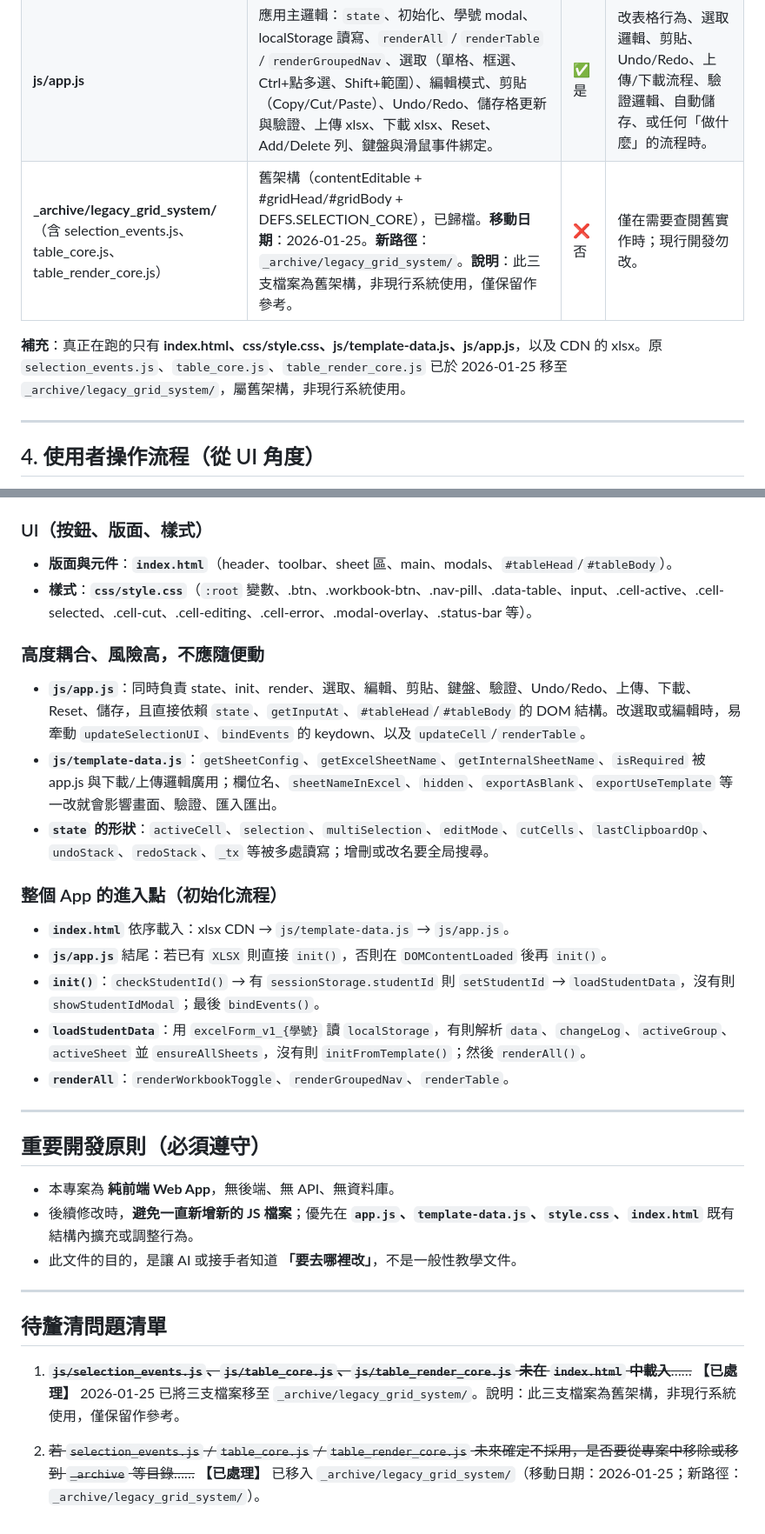
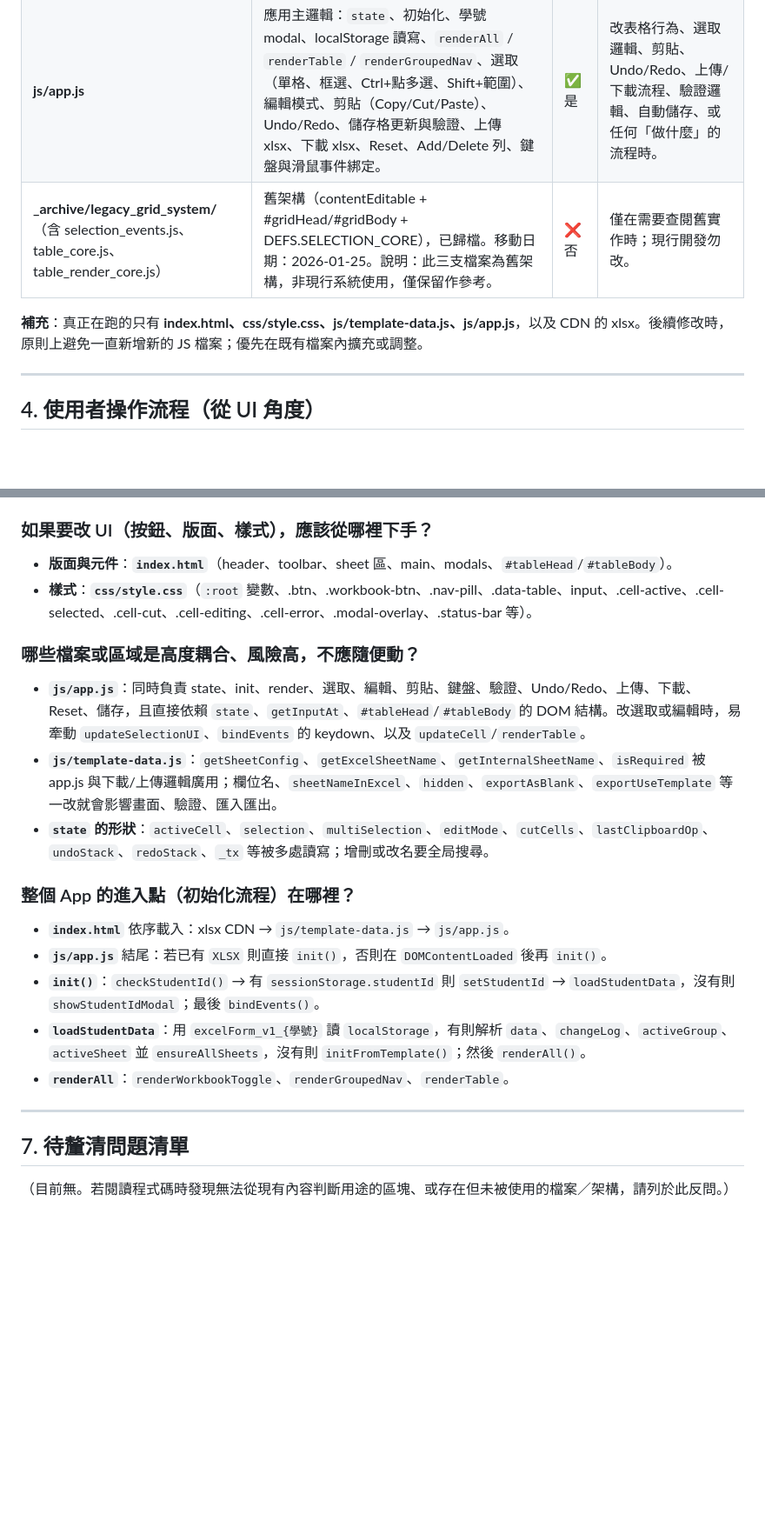
Before and after one commit to drtienk/Model_Period_WebApp, a Markdown page: PROJECT_STATUS.md, 2 parts joined by grey strips. Shown at 87% size. Drawn GitHub-style; blank space fills up the shorter version.

Commit message:
0125 0743 project status

```diff
--- a/PROJECT_STATUS.md
+++ b/PROJECT_STATUS.md
@@ -32,9 +32,9 @@
 | **css/style.css** | 全站樣式：按鈕、表格、input、必填星號、選取/編輯/cut 的樣式、modal、分頁、狀態列等。 | ✅ 是 | 改按鈕長相、表格邊框、顏色、版面、modal 樣式等 UI 時。 |
 | **js/template-data.js** | 單一真相來源：`TEMPLATE_DATA`（workbooks、sheets 的 headers / data / required / hidden / 匯出規則等），以及 `getSheetsForWorkbook`、`getSheetConfig`、`isRequired`、`getExcelSheetName`、`getInternalSheetName`。 | ✅ 是 | 要新增/刪除工作表、改欄位名稱、改預設資料、改必填欄位、改 Excel 匯出時的工作表名稱或隱藏/系統表規則時。 |
 | **js/app.js** | 應用主邏輯：`state`、初始化、學號 modal、localStorage 讀寫、`renderAll` / `renderTable` / `renderGroupedNav`、選取（單格、框選、Ctrl+點多選、Shift+範圍）、編輯模式、剪貼（Copy/Cut/Paste）、Undo/Redo、儲存格更新與驗證、上傳 xlsx、下載 xlsx、Reset、Add/Delete 列、鍵盤與滑鼠事件綁定。 | ✅ 是 | 改表格行為、選取邏輯、剪貼、Undo/Redo、上傳/下載流程、驗證邏輯、自動儲存、或任何「做什麼」的流程時。 |
-| **_archive/legacy_grid_system/**（含 selection_events.js、table_core.js、table_render_core.js） | 舊架構（contentEditable + #gridHead/#gridBody + DEFS.SELECTION_CORE），已歸檔。**移動日期**：2026-01-25。**新路徑**：`_archive/legacy_grid_system/`。**說明**：此三支檔案為舊架構，非現行系統使用，僅保留作參考。 | ❌ 否 | 僅在需要查閱舊實作時；現行開發勿改。 |
+| **_archive/legacy_grid_system/**（含 selection_events.js、table_core.js、table_render_core.js） | 舊架構（contentEditable + #gridHead/#gridBody + DEFS.SELECTION_CORE），已歸檔。移動日期：2026-01-25。說明：此三支檔案為舊架構，非現行系統使用，僅保留作參考。 | ❌ 否 | 僅在需要查閱舊實作時；現行開發勿改。 |
 
-**補充**：真正在跑的只有 **index.html、css/style.css、js/template-data.js、js/app.js**，以及 CDN 的 xlsx。原 `selection_events.js`、`table_core.js`、`table_render_core.js` 已於 2026-01-25 移至 `_archive/legacy_grid_system/`，屬舊架構，非現行系統使用。
+**補充**：真正在跑的只有 **index.html、css/style.css、js/template-data.js、js/app.js**，以及 CDN 的 xlsx。後續修改時，原則上避免一直新增新的 JS 檔案；優先在既有檔案內擴充或調整。
 
 ---
 
@@ -92,18 +92,18 @@
 - **表格長相（欄、列、input 怎麼畫）**：**`js/app.js`** 的 `renderTable`（thead/th、tbody/tr/td/input、row-num、row-actions、delete 鈕）。
 - **欄位與預設結構**：**`js/template-data.js`** 的 `TEMPLATE_DATA.sheets`（headers、data、required、hidden、export 相關）、`getSheetConfig`、`isRequired`。
 
-### UI（按鈕、版面、樣式）
+### 如果要改 UI（按鈕、版面、樣式），應該從哪裡下手？
 
 - **版面與元件**：**`index.html`**（header、toolbar、sheet 區、main、modals、`#tableHead`/`#tableBody`）。
 - **樣式**：**`css/style.css`**（`:root` 變數、.btn、.workbook-btn、.nav-pill、.data-table、input、.cell-active、.cell-selected、.cell-cut、.cell-editing、.cell-error、.modal-overlay、.status-bar 等）。
 
-### 高度耦合、風險高，不應隨便動
+### 哪些檔案或區域是高度耦合、風險高，不應隨便動？
 
 - **`js/app.js`**：同時負責 state、init、render、選取、編輯、剪貼、鍵盤、驗證、Undo/Redo、上傳、下載、Reset、儲存，且直接依賴 `state`、`getInputAt`、`#tableHead`/`#tableBody` 的 DOM 結構。改選取或編輯時，易牽動 `updateSelectionUI`、`bindEvents` 的 keydown、以及 `updateCell`/`renderTable`。
 - **`js/template-data.js`**：`getSheetConfig`、`getExcelSheetName`、`getInternalSheetName`、`isRequired` 被 app.js 與下載/上傳邏輯廣用；欄位名、`sheetNameInExcel`、`hidden`、`exportAsBlank`、`exportUseTemplate` 等一改就會影響畫面、驗證、匯入匯出。
 - **`state` 的形狀**：`activeCell`、`selection`、`multiSelection`、`editMode`、`cutCells`、`lastClipboardOp`、`undoStack`、`redoStack`、`_tx` 等被多處讀寫；增刪或改名要全局搜尋。
 
-### 整個 App 的進入點（初始化流程）
+### 整個 App 的進入點（初始化流程）在哪裡？
 
 - **`index.html`** 依序載入：xlsx CDN → `js/template-data.js` → `js/app.js`。
 - **`js/app.js`** 結尾：若已有 `XLSX` 則直接 `init()`，否則在 `DOMContentLoaded` 後再 `init()`。
@@ -113,16 +113,6 @@
 
 ---
 
-## 重要開發原則（必須遵守）
+## 7. 待釐清問題清單
 
-- 本專案為 **純前端 Web App**，無後端、無 API、無資料庫。
-- 後續修改時，**避免一直新增新的 JS 檔案**；優先在 **`app.js`、`template-data.js`、`style.css`、`index.html`** 既有結構內擴充或調整行為。
-- 此文件的目的，是讓 AI 或接手者知道 **「要去哪裡改」**，不是一般性教學文件。
-
----
-
-## 待釐清問題清單
-
-1. ~~**`js/selection_events.js`、`js/table_core.js`、`js/table_render_core.js` 未在 `index.html` 中載入**……~~ **【已處理】** 2026-01-25 已將三支檔案移至 `_archive/legacy_grid_system/`。說明：此三支檔案為舊架構，非現行系統使用，僅保留作參考。
-
-2. ~~若 `selection_events.js` / `table_core.js` / `table_render_core.js` 未來確定不採用，是否要從專案中移除或移到 `_archive` 等目錄……~~ **【已處理】** 已移入 `_archive/legacy_grid_system/`（移動日期：2026-01-25；新路徑：`_archive/legacy_grid_system/`）。
+（目前無。若閱讀程式碼時發現無法從現有內容判斷用途的區塊、或存在但未被使用的檔案／架構，請列於此反問。）
```
Also changed, not shown: other parts of PROJECT_STATUS.md (+3 -3 lines).
